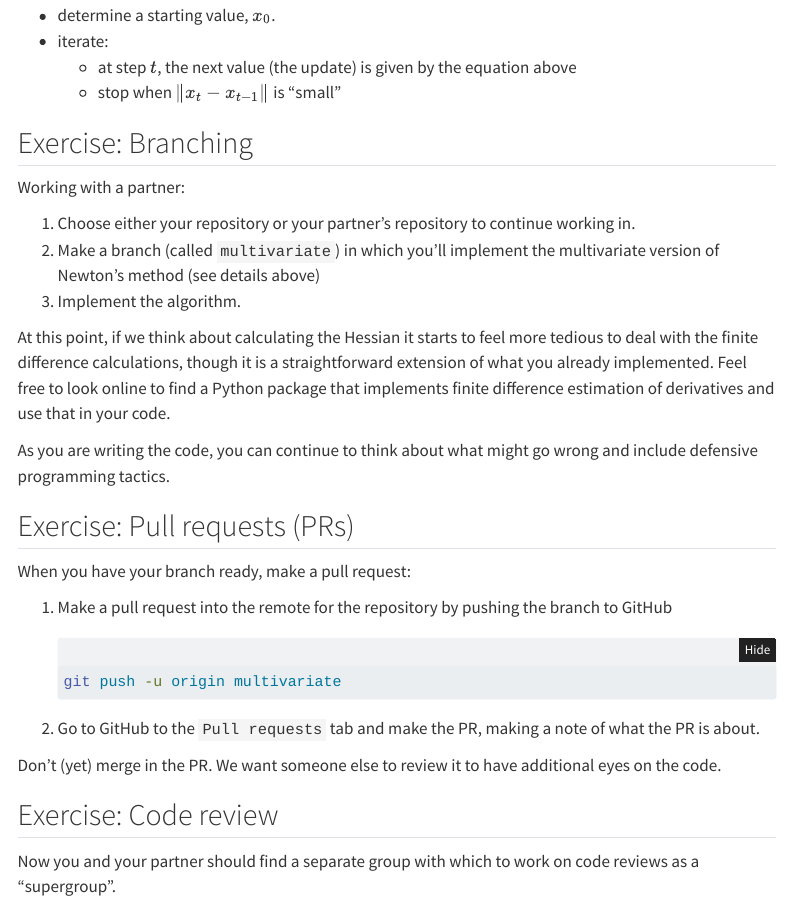
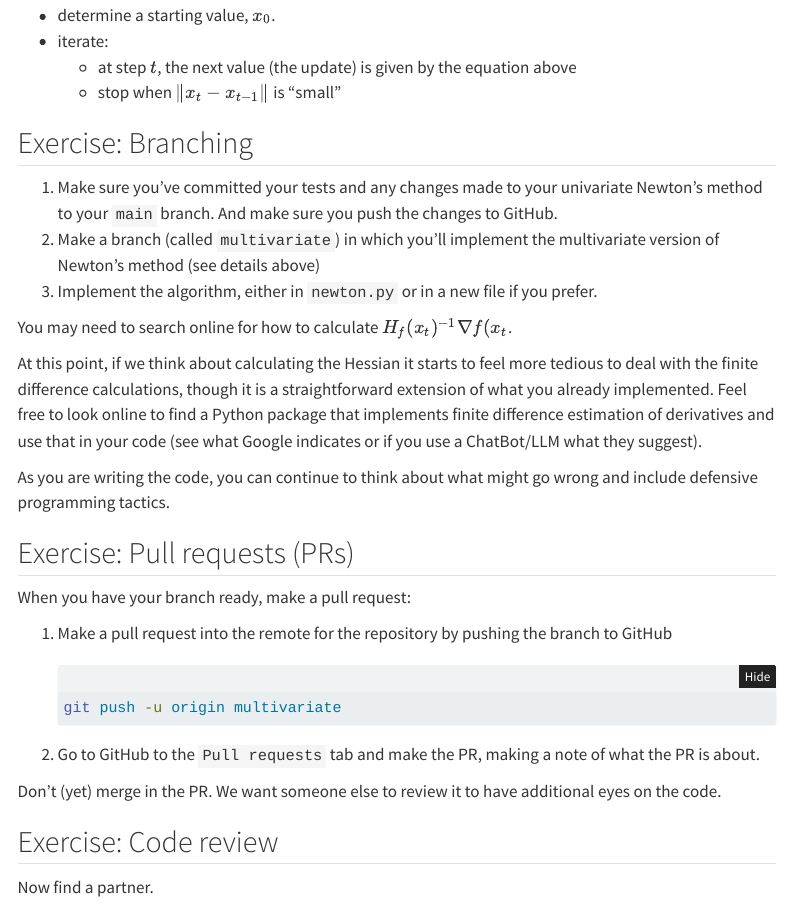
Before and after one commit to berkeley-scf/compute-skills-2024, a Quarto document (units/comp-practices.qmd): the page in a window 1100 px wide, from 17760 px down, and a second part further down, joined at a grey line. Rendered offline with R 4.5, knitr and Pandoc in place of Quarto, with nearby package versions; menus at the side of the page are left out; long lines of code are wrapped.

Commit message:
Revise multi-user git in terms of partnering to simplify things.

```diff
--- a/units/comp-practices.qmd
+++ b/units/comp-practices.qmd
@@ -729,13 +729,13 @@
 
 ## Exercise: Branching
 
-Working with a partner:
+1. Make sure you've committed your tests and any changes made to your univariate Newton's method to your `main` branch. And make sure you push the changes to GitHub.
+2. Make a branch (called `multivariate`) in which you'll implement the multivariate version of Newton's method (see details above)
+3. Implement the algorithm, either in `newton.py` or in a new file if you prefer.
 
-1. Choose either your repository or your partner's repository to continue working in.
-2. Make a branch (called `multivariate`) in which you'll implement the multivariate version of Newton's method (see details above)
-3. Implement the algorithm.
+You may need to search online for how to calculate $H_{f}(x_{t})^{-1}\nabla f(x_{t}$.
 
-At this point, if we think about calculating the Hessian it starts to feel more tedious to deal with the finite difference calculations, though it is a straightforward extension of what you already implemented. Feel free to look online to find a Python package that implements finite difference estimation of derivatives and use that in your code.
+At this point, if we think about calculating the Hessian it starts to feel more tedious to deal with the finite difference calculations, though it is a straightforward extension of what you already implemented. Feel free to look online to find a Python package that implements finite difference estimation of derivatives and use that in your code (see what Google indicates or if you use a ChatBot/LLM what they suggest).
 
 As you are writing the code, you can continue to think about what might go wrong and include defensive programming tactics.
 
@@ -754,12 +754,12 @@
 
 ## Exercise: Code review
 
-Now you and your partner should find a separate group with which to work on code reviews as a "supergroup".
+Now find a partner.
 
-Give the other group the URL for your repository on GitHub and ask them to look at the PR.
+Give the partner the URL for your repository on GitHub and ask them to look at the PR.
 In turn get the URL for their repository.
 
-In reviewing the PR, make comments in the PR comment/conversation area on GitHub. You and your partner can work together to make comments or you can each make separate comments.
+In reviewing the PR, make comments in the PR comment/conversation area on GitHub.
 
 If you have time, explore these two additional options for making comments:
 
```
Also changed, not shown: units/comp-practices.qmd (4 more changed lines).
